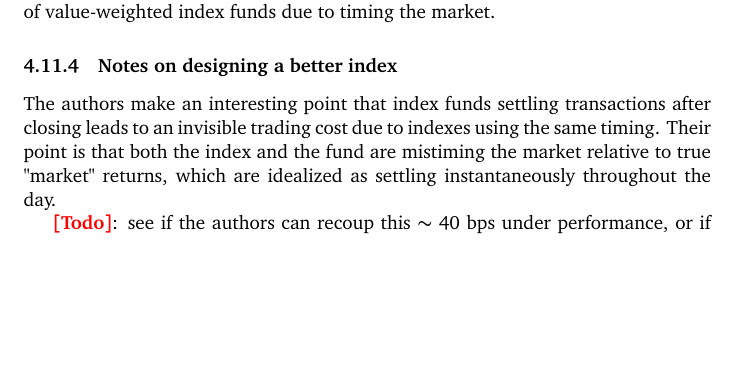
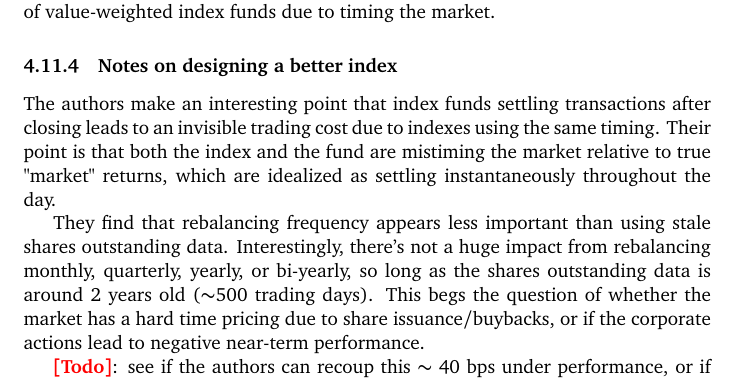
Before and after one commit to ChristianMBoyd/understanding-stocks, a LaTeX document (main.tex, which reads sections/reading-notes.tex): part of page 19 of 20, cut so that both start at the same text, the shorter picture padded with empty space. Compiled offline with pdfLaTeX.

Commit message:
Note on wondering why stale shares outstanding data is preferable

```diff
--- a/sections/reading-notes.tex
+++ b/sections/reading-notes.tex
@@ -166,6 +166,8 @@ There is an underperformance of roughly -4\% for the portfolio that isolates the
 
 The authors make an interesting point that index funds settling transactions after closing leads to an invisible trading cost due to indexes using the same timing.  Their point is that both the index and the fund are mistiming the market relative to true "market" returns, which are idealized as settling instantaneously throughout the day.
 
+They find that rebalancing frequency appears less important than using stale shares outstanding data.  Interestingly, there's not a huge impact from rebalancing monthly, quarterly, yearly, or bi-yearly, so long as the shares outstanding data is around 2 years old ($\sim$500 trading days).  This begs the question of whether the market has a hard time pricing due to share issuance/buybacks, or if the corporate actions lead to negative near-term performance.
+
 \note{[Todo]}: see if the authors can recoup this $\sim40$ bps under performance, or if they can construct rebalancing rules for an index fund that out-performs existing implementations by roughly 0.4\% in annualized terms.
 
 
```
